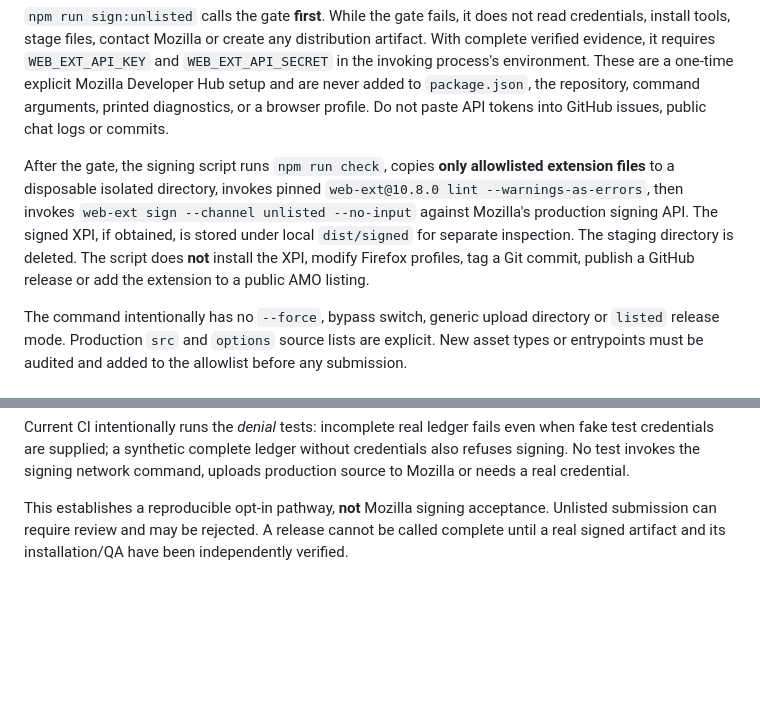
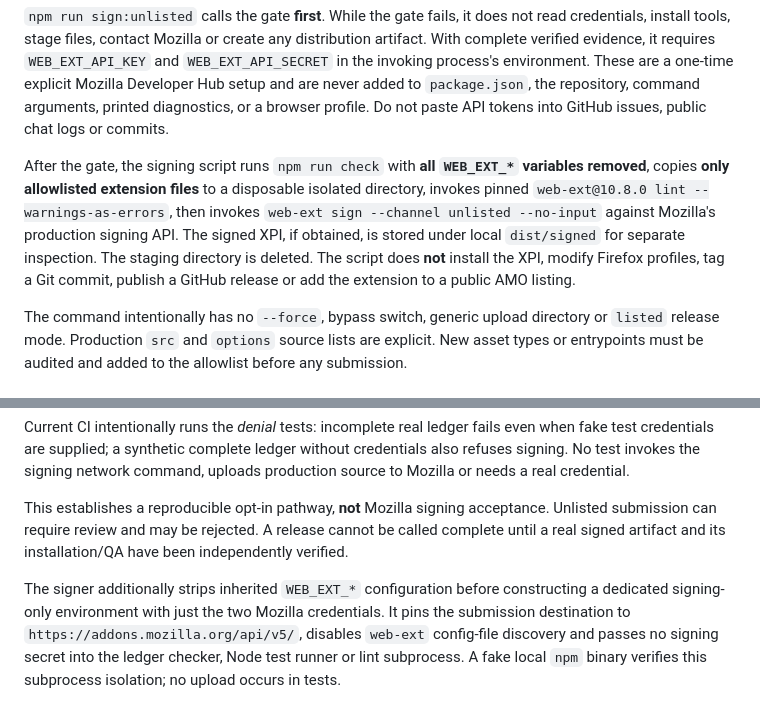
Before and after one commit to sguzman/chat-queue, a Markdown page: docs/MOZILLA-SIGNING.md, 2 parts joined by grey strips. Drawn GitHub-style; blank space fills up the shorter version.

Commit message:
Document pinned AMO destination and signing-only secret exposure

```diff
--- a/docs/MOZILLA-SIGNING.md
+++ b/docs/MOZILLA-SIGNING.md
@@ -10,7 +10,7 @@ Most Firefox installations require Mozilla-signed add-ons. The independent Chat
 
 `npm run sign:unlisted` calls the gate **first**. While the gate fails, it does not read credentials, install tools, stage files, contact Mozilla or create any distribution artifact. With complete verified evidence, it requires `WEB_EXT_API_KEY` and `WEB_EXT_API_SECRET` in the invoking process's environment. These are a one-time explicit Mozilla Developer Hub setup and are never added to `package.json`, the repository, command arguments, printed diagnostics, or a browser profile. Do not paste API tokens into GitHub issues, public chat logs or commits.
 
-After the gate, the signing script runs `npm run check`, copies **only allowlisted extension files** to a disposable isolated directory, invokes pinned `web-ext@10.8.0 lint --warnings-as-errors`, then invokes `web-ext sign --channel unlisted --no-input` against Mozilla's production signing API. The signed XPI, if obtained, is stored under local `dist/signed` for separate inspection. The staging directory is deleted. The script does **not** install the XPI, modify Firefox profiles, tag a Git commit, publish a GitHub release or add the extension to a public AMO listing.
+After the gate, the signing script runs `npm run check` with **all `WEB_EXT_*` variables removed**, copies **only allowlisted extension files** to a disposable isolated directory, invokes pinned `web-ext@10.8.0 lint --warnings-as-errors`, then invokes `web-ext sign --channel unlisted --no-input` against Mozilla's production signing API. The signed XPI, if obtained, is stored under local `dist/signed` for separate inspection. The staging directory is deleted. The script does **not** install the XPI, modify Firefox profiles, tag a Git commit, publish a GitHub release or add the extension to a public AMO listing.
 
 The command intentionally has no `--force`, bypass switch, generic upload directory or `listed` release mode. Production `src` and `options` source lists are explicit. New asset types or entrypoints must be audited and added to the allowlist before any submission.
 
@@ -25,3 +25,5 @@ The command intentionally has no `--force`, bypass switch, generic upload direct
 Current CI intentionally runs the *denial* tests: incomplete real ledger fails even when fake test credentials are supplied; a synthetic complete ledger without credentials also refuses signing. No test invokes the signing network command, uploads production source to Mozilla or needs a real credential.
 
 This establishes a reproducible opt-in pathway, **not** Mozilla signing acceptance. Unlisted submission can require review and may be rejected. A release cannot be called complete until a real signed artifact and its installation/QA have been independently verified.
+
+The signer additionally strips inherited `WEB_EXT_*` configuration before constructing a dedicated signing-only environment with just the two Mozilla credentials. It pins the submission destination to `https://addons.mozilla.org/api/v5/`, disables `web-ext` config-file discovery and passes no signing secret into the ledger checker, Node test runner or lint subprocess. A fake local `npm` binary verifies this subprocess isolation; no upload occurs in tests.
```
